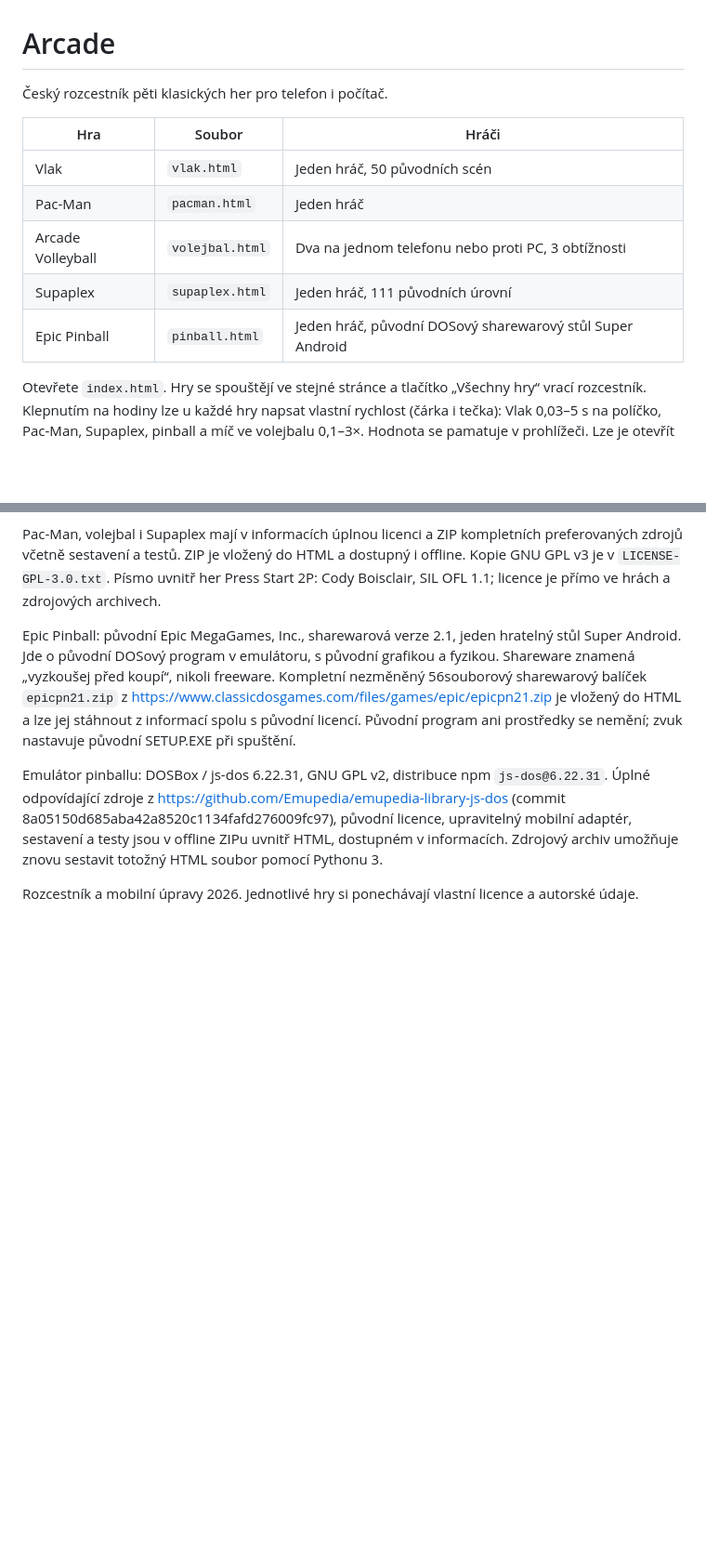
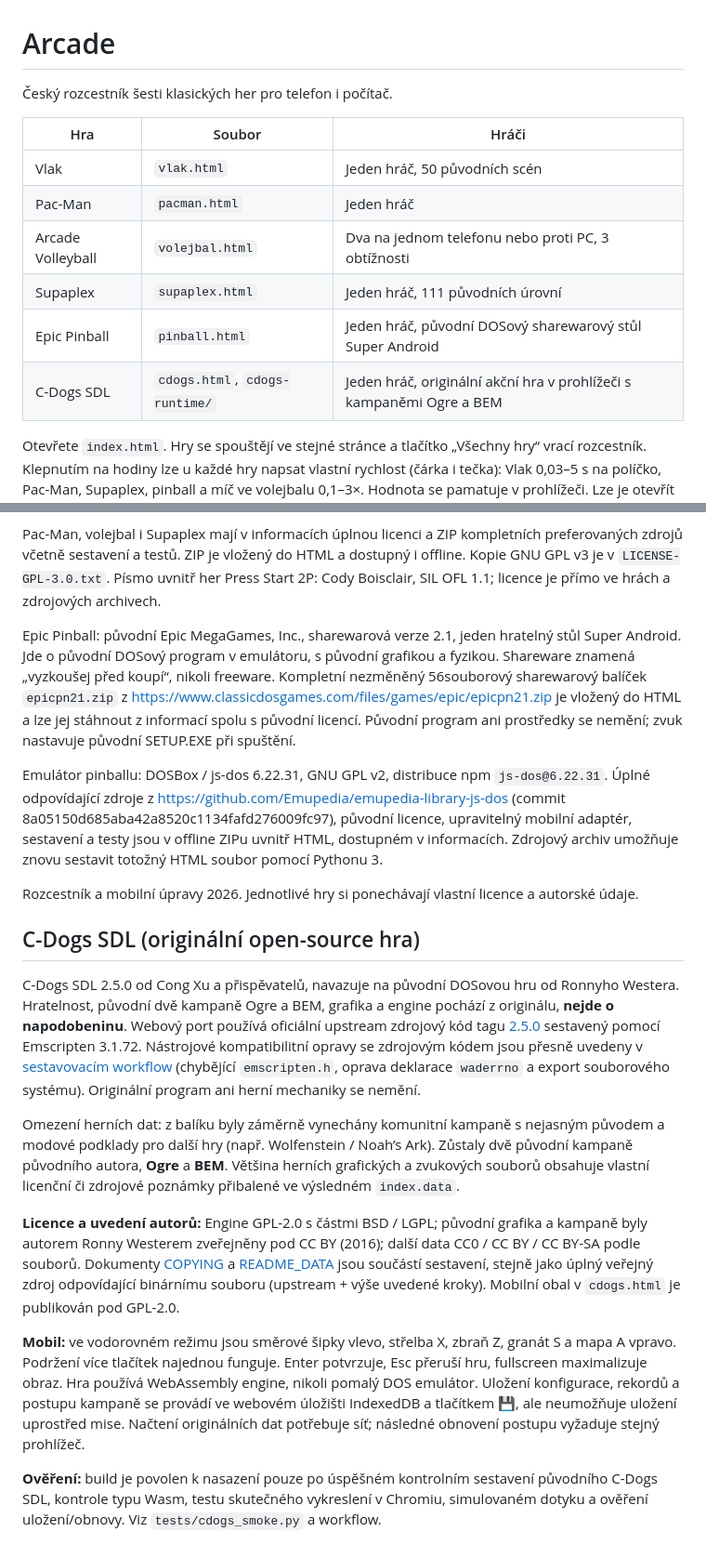
Before and after one commit to Berniocal/arcade, a Markdown page: README.md, 2 parts joined by grey strips. Shown at 93% size. Drawn GitHub-style; blank space fills up the shorter version.

Commit message:
Stage original C-Dogs SDL licensing attribution and mobile usage in README

```diff
--- a/README.md
+++ b/README.md
@@ -1,6 +1,6 @@
 # Arcade
 
-Český rozcestník pěti klasických her pro telefon i počítač.
+Český rozcestník šesti klasických her pro telefon i počítač.
 
 | Hra | Soubor | Hráči |
 | --- | --- | --- |
@@ -9,6 +9,7 @@
 | Arcade Volleyball | `volejbal.html` | Dva na jednom telefonu nebo proti PC, 3 obtížnosti |
 | Supaplex | `supaplex.html` | Jeden hráč, 111 původních úrovní |
 | Epic Pinball | `pinball.html` | Jeden hráč, původní DOSový sharewarový stůl Super Android |
+| C-Dogs SDL | `cdogs.html`, `cdogs-runtime/` | Jeden hráč, originální akční hra v prohlížeči s kampaněmi Ogre a BEM |
 
 Otevřete `index.html`. Hry se spouštějí ve stejné stránce a tlačítko „Všechny hry“ vrací rozcestník. Klepnutím na hodiny lze u každé hry napsat vlastní rychlost (čárka i tečka): Vlak 0,03–5 s na políčko, Pac-Man, Supaplex, pinball a míč ve volejbalu 0,1–3×. Hodnota se pamatuje v prohlížeči. Lze je otevřít také samostatně a stáhnout jako soběstačné HTML soubory. Fungují dotyková tlačítka, joystick i klávesnice. Volejbal: v ikoně soupeřů vyberte Kamarád / Počítač a lehkou, střední nebo těžkou obtížnost.
 
@@ -35,3 +36,15 @@ Epic Pinball: původní Epic MegaGames, Inc., sharewarová verze 2.1, jeden hrat
 Emulátor pinballu: DOSBox / js-dos 6.22.31, GNU GPL v2, distribuce npm `js-dos@6.22.31`. Úplné odpovídající zdroje z https://github.com/Emupedia/emupedia-library-js-dos (commit 8a05150d685aba42a8520c1134fafd276009fc97), původní licence, upravitelný mobilní adaptér, sestavení a testy jsou v offline ZIPu uvnitř HTML, dostupném v informacích. Zdrojový archiv umožňuje znovu sestavit totožný HTML soubor pomocí Pythonu 3.
 
 Rozcestník a mobilní úpravy 2026. Jednotlivé hry si ponechávají vlastní licence a autorské údaje.
+
+## C-Dogs SDL (originální open-source hra)
+
+C-Dogs SDL 2.5.0 od Cong Xu a přispěvatelů, navazuje na původní DOSovou hru od Ronnyho Westera. Hratelnost, původní dvě kampaně Ogre a BEM, grafika a engine pochází z originálu, **nejde o napodobeninu**. Webový port používá oficiální upstream zdrojový kód tagu [2.5.0](https://github.com/cxong/cdogs-sdl/tree/2.5.0) sestavený pomocí Emscripten 3.1.72. Nástrojové kompatibilitní opravy se zdrojovým kódem jsou přesně uvedeny v [sestavovacím workflow](.github/workflows/cdogs-mobile-build.yml) (chybějící `emscripten.h`, oprava deklarace `waderrno` a export souborového systému). Originální program ani herní mechaniky se nemění.
+
+Omezení herních dat: z balíku byly záměrně vynechány komunitní kampaně s nejasným původem a modové podklady pro další hry (např. Wolfenstein / Noah’s Ark). Zůstaly dvě původní kampaně původního autora, **Ogre** a **BEM**. Většina herních grafických a zvukových souborů obsahuje vlastní licenční či zdrojové poznámky přibalené ve výsledném `index.data`.
+
+**Licence a uvedení autorů:** Engine GPL-2.0 s částmi BSD / LGPL; původní grafika a kampaně byly autorem Ronny Westerem zveřejněny pod CC BY (2016); další data CC0 / CC BY / CC BY-SA podle souborů. Dokumenty [COPYING](https://github.com/cxong/cdogs-sdl/blob/2.5.0/COPYING) a [README_DATA](https://github.com/cxong/cdogs-sdl/blob/2.5.0/doc/README_DATA.md) jsou součástí sestavení, stejně jako úplný veřejný zdroj odpovídající binárnímu souboru (upstream + výše uvedené kroky). Mobilní obal v `cdogs.html` je publikován pod GPL-2.0.
+
+**Mobil:** ve vodorovném režimu jsou směrové šipky vlevo, střelba X, zbraň Z, granát S a mapa A vpravo. Podržení více tlačítek najednou funguje. Enter potvrzuje, Esc přeruší hru, fullscreen maximalizuje obraz. Hra používá WebAssembly engine, nikoli pomalý DOS emulátor. Uložení konfigurace, rekordů a postupu kampaně se provádí ve webovém úložišti IndexedDB a tlačítkem 💾, ale neumožňuje uložení uprostřed mise. Načtení originálních dat potřebuje síť; následné obnovení postupu vyžaduje stejný prohlížeč.
+
+**Ověření:** build je povolen k nasazení pouze po úspěšném kontrolním sestavení původního C-Dogs SDL, kontrole typu Wasm, testu skutečného vykreslení v Chromiu, simulovaném dotyku a ověření uložení/obnovy. Viz `tests/cdogs_smoke.py` a workflow.
```
